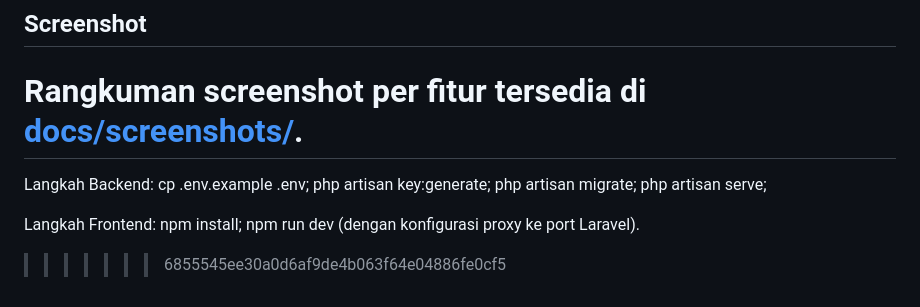
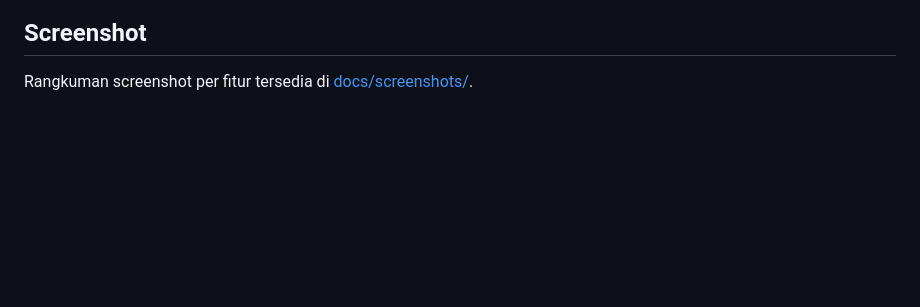
Before and after one commit to RadityaWirayudha/fullstack, a Markdown page: README.md, the part around the change. GitHub-like rendering; blank space fills up the shorter version.

```diff
--- a/README.md
+++ b/README.md
@@ -147,14 +147,3 @@ php artisan migrate:fresh --seed
 ## Screenshot
 
 Rangkuman screenshot per fitur tersedia di [docs/screenshots/](docs/screenshots/).
-=======
-Langkah Backend:
-cp .env.example .env;
-php artisan key:generate;
-php artisan migrate;
-php artisan serve;
-
-Langkah Frontend:
-npm install;
-npm run dev (dengan konfigurasi proxy ke port Laravel).
->>>>>>> 6855545ee30a0d6af9de4b063f64e04886fe0cf5
```
